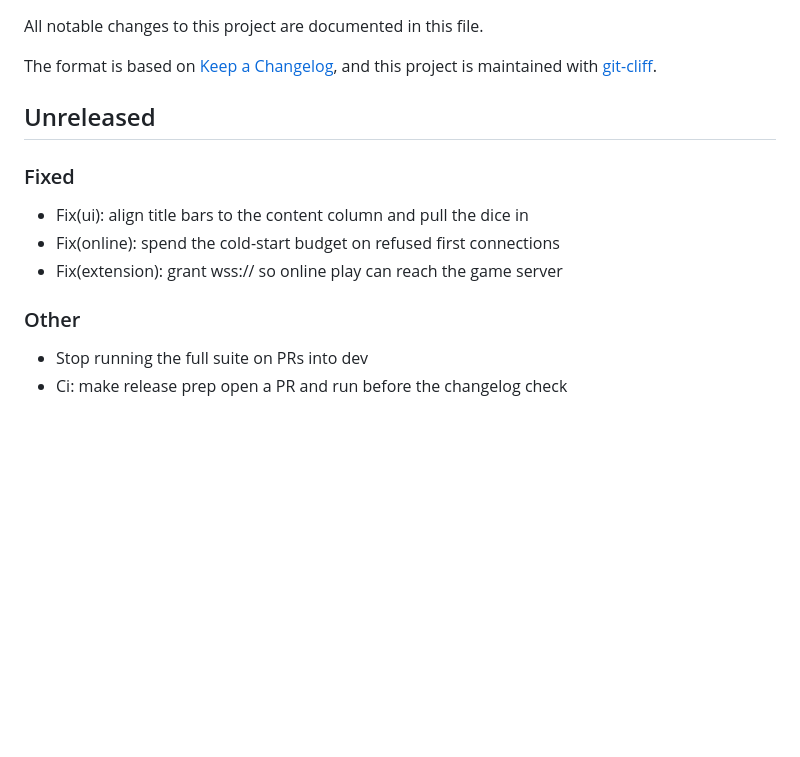
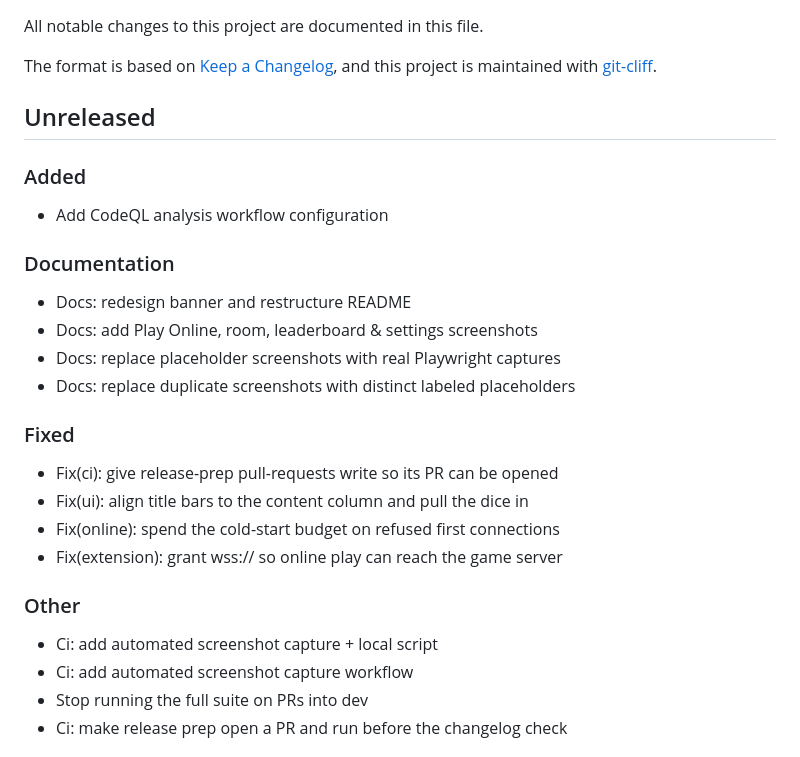
Before and after one commit to AshutoshSajan/ludo-and-snake-and-ladder, a Markdown page: CHANGELOG.md, the part around the change. Rendered like a GitHub page; blank space fills up the shorter version.

Commit message:
chore: update CHANGELOG for port

```diff
--- a/CHANGELOG.md
+++ b/CHANGELOG.md
@@ -6,11 +6,21 @@ The format is based on [Keep a Changelog](https://keepachangelog.com/en/1.1.0/),
 and this project is maintained with [git-cliff](https://git-cliff.org).
 
 ## Unreleased
+### Added
+- Add CodeQL analysis workflow configuration
+### Documentation
+- Docs: redesign banner and restructure README
+- Docs: add Play Online, room, leaderboard & settings screenshots
+- Docs: replace placeholder screenshots with real Playwright captures
+- Docs: replace duplicate screenshots with distinct labeled placeholders
 ### Fixed
+- Fix(ci): give release-prep pull-requests write so its PR can be opened
 - Fix(ui): align title bars to the content column and pull the dice in
 - Fix(online): spend the cold-start budget on refused first connections
 - Fix(extension): grant wss:// so online play can reach the game server
 ### Other
+- Ci: add automated screenshot capture + local script
+- Ci: add automated screenshot capture workflow
 - Stop running the full suite on PRs into dev
 - Ci: make release prep open a PR and run before the changelog check
 ## [v1.2.1] - 2026-10-02
```
